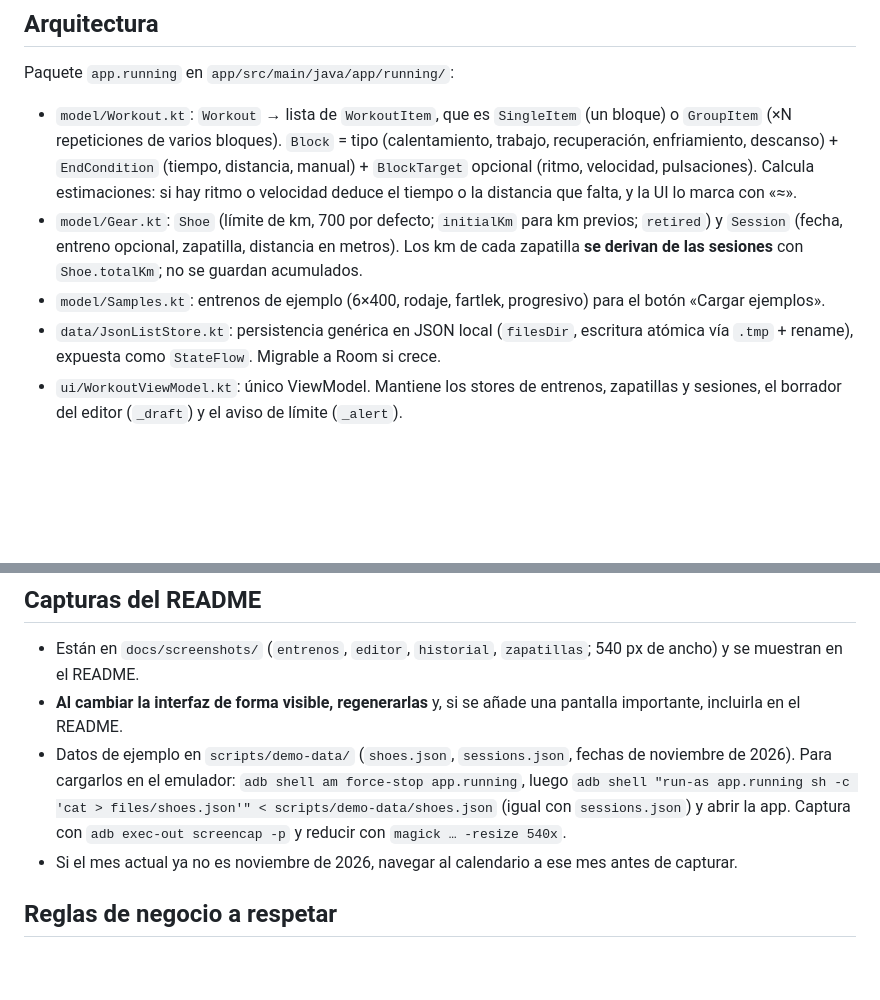
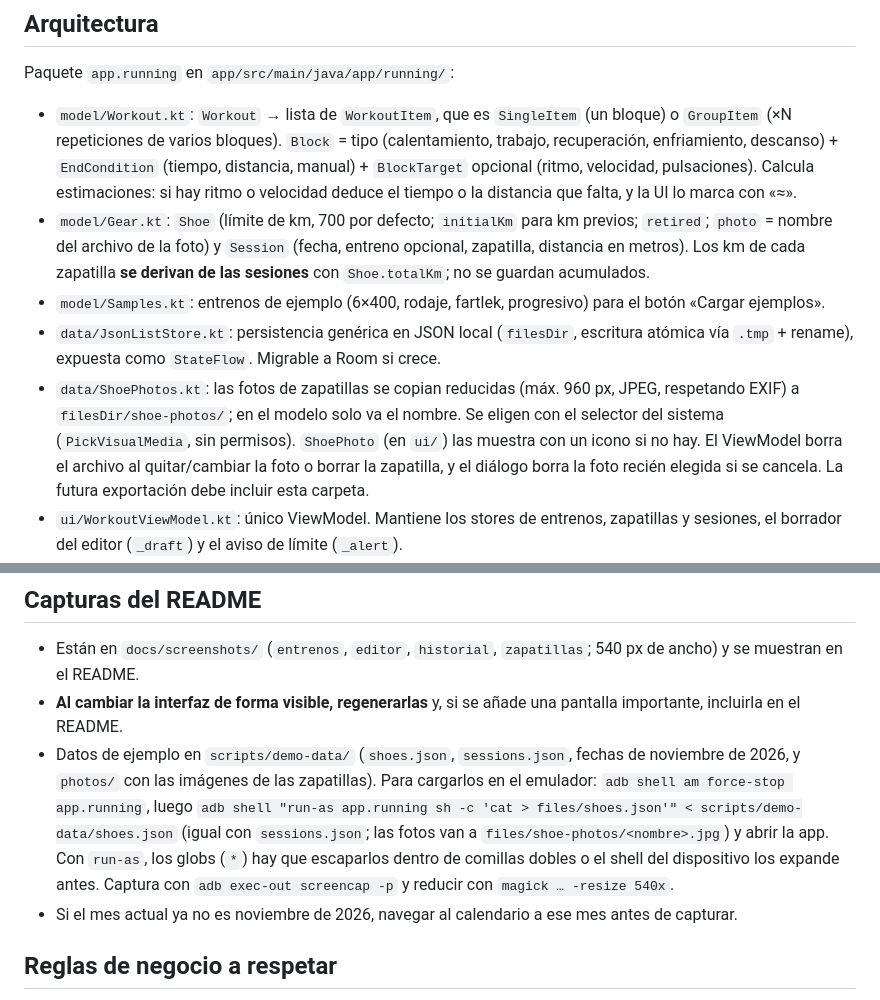
Before and after one commit to averok/running, a Markdown page: CLAUDE.md, 2 parts joined by grey strips. Drawn GitHub-style; blank space fills up the shorter version.

```diff
--- a/CLAUDE.md
+++ b/CLAUDE.md
@@ -28,9 +28,10 @@ adb shell am start -n app.running/.MainActivity
 Paquete `app.running` en `app/src/main/java/app/running/`:
 
 - `model/Workout.kt`: `Workout` → lista de `WorkoutItem`, que es `SingleItem` (un bloque) o `GroupItem` (×N repeticiones de varios bloques). `Block` = tipo (calentamiento, trabajo, recuperación, enfriamiento, descanso) + `EndCondition` (tiempo, distancia, manual) + `BlockTarget` opcional (ritmo, velocidad, pulsaciones). Calcula estimaciones: si hay ritmo o velocidad deduce el tiempo o la distancia que falta, y la UI lo marca con «≈».
-- `model/Gear.kt`: `Shoe` (límite de km, 700 por defecto; `initialKm` para km previos; `retired`) y `Session` (fecha, entreno opcional, zapatilla, distancia en metros). Los km de cada zapatilla **se derivan de las sesiones** con `Shoe.totalKm`; no se guardan acumulados.
+- `model/Gear.kt`: `Shoe` (límite de km, 700 por defecto; `initialKm` para km previos; `retired`; `photo` = nombre del archivo de la foto) y `Session` (fecha, entreno opcional, zapatilla, distancia en metros). Los km de cada zapatilla **se derivan de las sesiones** con `Shoe.totalKm`; no se guardan acumulados.
 - `model/Samples.kt`: entrenos de ejemplo (6×400, rodaje, fartlek, progresivo) para el botón «Cargar ejemplos».
 - `data/JsonListStore.kt`: persistencia genérica en JSON local (`filesDir`, escritura atómica vía `.tmp` + rename), expuesta como `StateFlow`. Migrable a Room si crece.
+- `data/ShoePhotos.kt`: las fotos de zapatillas se copian reducidas (máx. 960 px, JPEG, respetando EXIF) a `filesDir/shoe-photos/`; en el modelo solo va el nombre. Se eligen con el selector del sistema (`PickVisualMedia`, sin permisos). `ShoePhoto` (en `ui/`) las muestra con un icono si no hay. El ViewModel borra el archivo al quitar/cambiar la foto o borrar la zapatilla, y el diálogo borra la foto recién elegida si se cancela. La futura exportación debe incluir esta carpeta.
 - `ui/WorkoutViewModel.kt`: único ViewModel. Mantiene los stores de entrenos, zapatillas y sesiones, el borrador del editor (`_draft`) y el aviso de límite (`_alert`).
 - `ui/`: pantallas Compose (`WorkoutListScreen`, `WorkoutEditorScreen`, `BlockDialog`, `SessionsScreen`, `ShoesScreen`), barra de pestañas (`HomeBar`: Entrenos / Historial / Zapatillas), `MonthCalendar` (cuadrícula mensual desde el lunes), `Timeline` (cronograma de colores), `Format` y `Theme`. `SessionsScreen` es la pestaña **Historial**: calendario + resumen del mes + sesiones del día elegido, y el registro de sesión hereda el día seleccionado. Los nombres de meses y días usan `EsLocale` (español fijo, como el resto de textos).
 
@@ -46,7 +47,7 @@ Paquete `app.running` en `app/src/main/java/app/running/`:
 
 - Están en `docs/screenshots/` (`entrenos`, `editor`, `historial`, `zapatillas`; 540 px de ancho) y se muestran en el README.
 - **Al cambiar la interfaz de forma visible, regenerarlas** y, si se añade una pantalla importante, incluirla en el README.
-- Datos de ejemplo en `scripts/demo-data/` (`shoes.json`, `sessions.json`, fechas de noviembre de 2026). Para cargarlos en el emulador: `adb shell am force-stop app.running`, luego `adb shell "run-as app.running sh -c 'cat > files/shoes.json'" < scripts/demo-data/shoes.json` (igual con `sessions.json`) y abrir la app. Captura con `adb exec-out screencap -p` y reducir con `magick … -resize 540x`.
+- Datos de ejemplo en `scripts/demo-data/` (`shoes.json`, `sessions.json`, fechas de noviembre de 2026, y `photos/` con las imágenes de las zapatillas). Para cargarlos en el emulador: `adb shell am force-stop app.running`, luego `adb shell "run-as app.running sh -c 'cat > files/shoes.json'" < scripts/demo-data/shoes.json` (igual con `sessions.json`; las fotos van a `files/shoe-photos/<nombre>.jpg`) y abrir la app. Con `run-as`, los globs (`*`) hay que escaparlos dentro de comillas dobles o el shell del dispositivo los expande antes. Captura con `adb exec-out screencap -p` y reducir con `magick … -resize 540x`.
 - Si el mes actual ya no es noviembre de 2026, navegar al calendario a ese mes antes de capturar.
 
 ## Reglas de negocio a respetar
```
Also changed, not shown: README.md (+1 -1 lines), docs/screenshots/zapatillas.png, 8 other files.
